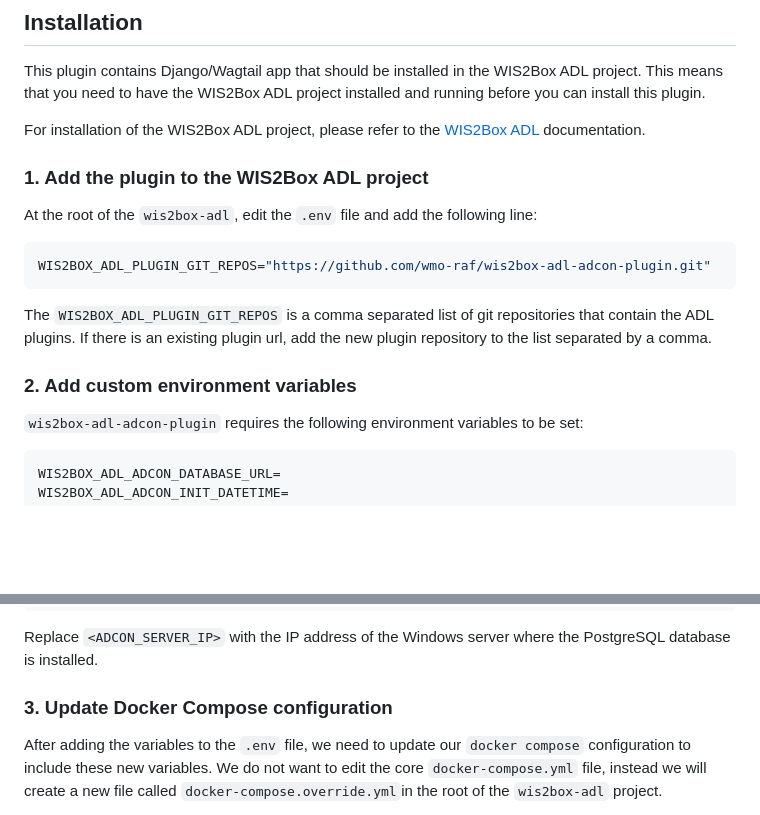
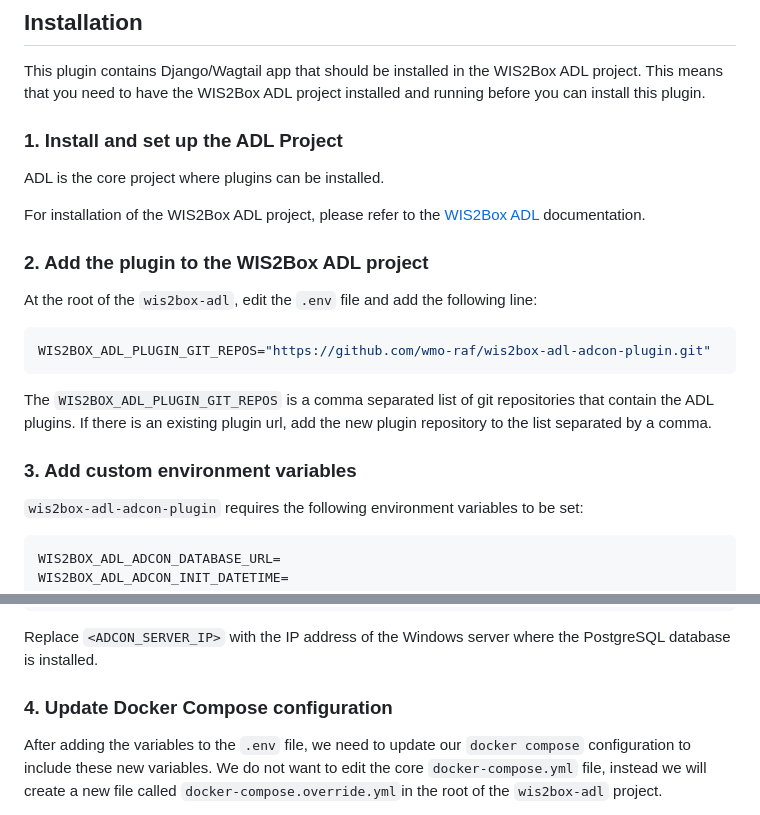
Before and after one commit to wmo-raf/wis2box-adl-adcon-plugin, a Markdown page: README.md, 2 parts joined by grey strips. GitHub-like rendering; blank space fills up the shorter version.

Commit message:
Update Installation guide to highlight ADL installation first

```diff
--- a/README.md
+++ b/README.md
@@ -18,10 +18,14 @@ functionality to ingest data from ADCON AWS Network into the WIS2Box.
 This plugin contains Django/Wagtail app that should be installed in the WIS2Box ADL project. This means that you need to
 have the WIS2Box ADL project installed and running before you can install this plugin.
 
+### 1. Install and set up the ADL Project
+
+ADL is the core project where plugins can be installed.
+
 For installation of the WIS2Box ADL project, please refer to the [WIS2Box ADL](https://github.com/wmo-raf/wis2box-adl)
 documentation.
 
-### 1. Add the plugin to the WIS2Box ADL project
+### 2. Add the plugin to the WIS2Box ADL project
 
 At the root of the `wis2box-adl`, edit the `.env` file and add the following line:
 
@@ -32,7 +36,7 @@ WIS2BOX_ADL_PLUGIN_GIT_REPOS="https://github.com/wmo-raf/wis2box-adl-adcon-plugi
 The `WIS2BOX_ADL_PLUGIN_GIT_REPOS` is a comma separated list of git repositories that contain the ADL plugins. If there
 is an existing plugin url, add the new plugin repository to the list separated by a comma.
 
-### 2. Add custom environment variables
+### 3. Add custom environment variables
 
 `wis2box-adl-adcon-plugin` requires the following environment variables to be set:
 
@@ -127,7 +131,7 @@ WIS2BOX_ADL_ADCON_DATABASE_URL=postgres://postgres:postgres@<ADCON_SERVER_IP>:54
 
 Replace `<ADCON_SERVER_IP>` with the IP address of the Windows server where the PostgreSQL database is installed.
 
-### 3. Update Docker Compose configuration
+### 4. Update Docker Compose configuration
 
 After adding the variables to the `.env` file, we need to update our `docker compose` configuration to include these new
 variables. We do not want to edit the core `docker-compose.yml` file, instead we will create a new file
```
